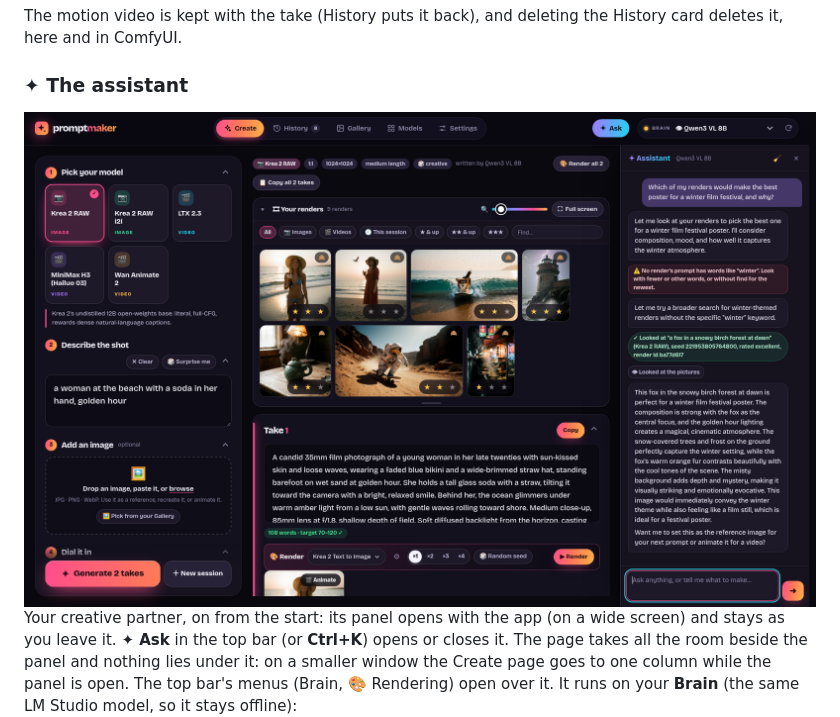
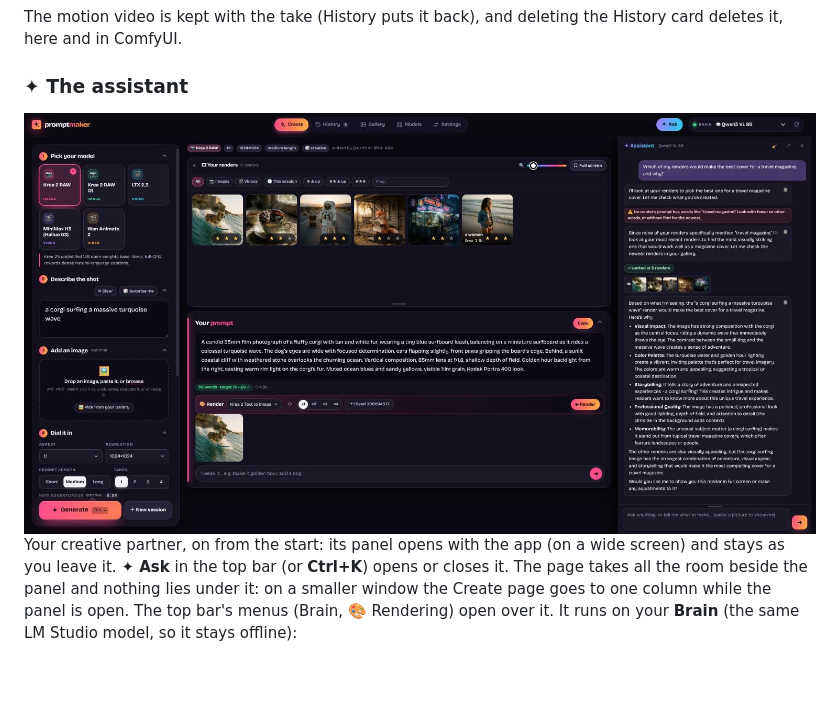
Before and after one commit to VincentAZ/prompt-maker, a Markdown page: README.md, the part around the change. GitHub-like rendering; pictures changed too: docs/screenshots/ask.jpg (added), docs/screenshots/ask.png (deleted); blank space fills up the shorter version.

Commit message:
📷 The assistant's screenshot retaken with the panel dragged wider, the ⤢ button and the bar above the message box
Co-Authored-By: Claude Fable 5.1 <noreply@anthropic.com>

```diff
--- a/README.md
+++ b/README.md
@@ -284,7 +284,7 @@ The motion video is kept with the take (History puts it back), and deleting the
 
 ### ✦ The assistant
 
-<img src="docs/screenshots/ask.png" alt="The assistant panel beside the Create page: asked which render suits a winter poster, it looked at the renders and picked the fox, with its reason" width="900">
+<img src="docs/screenshots/ask.jpg" alt="The assistant panel, dragged wider, beside the Create page: asked which render suits a travel magazine cover, it looked at the renders and picked the surfing corgi, with its reasons" width="900">
 
 Your creative partner, on from the start: its panel opens with the app (on a wide screen) and stays as you leave it. **✦ Ask** in the top bar (or **Ctrl+K**) opens or closes it. The page takes all the room beside the panel and nothing lies under it: on a smaller window the Create page goes to one column while the panel is open. The top bar's menus (Brain, 🎨 Rendering) open over it. It runs on your **Brain** (the same LM Studio model, so it stays offline):
 
```
Also changed, not shown: 1 other file.
